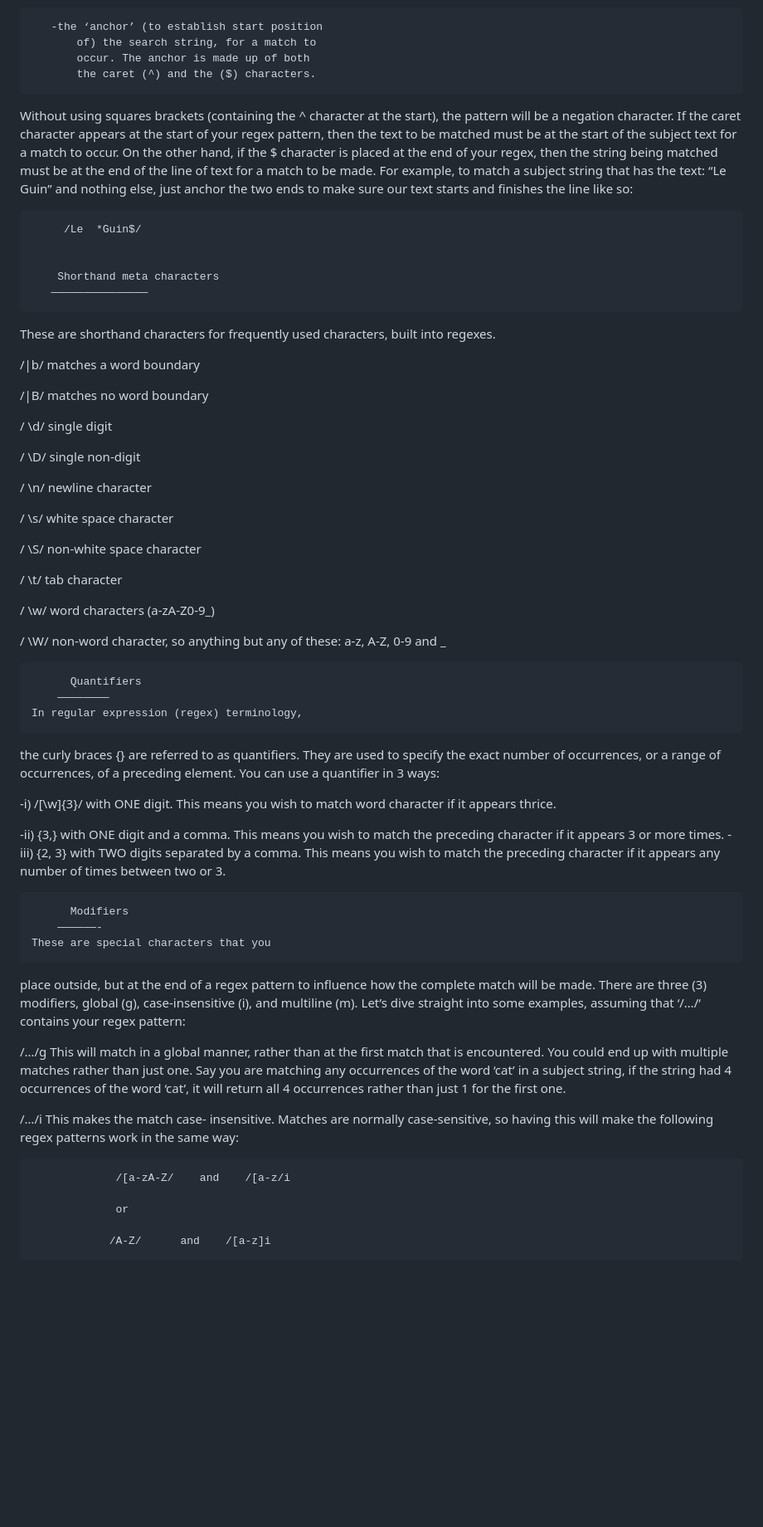
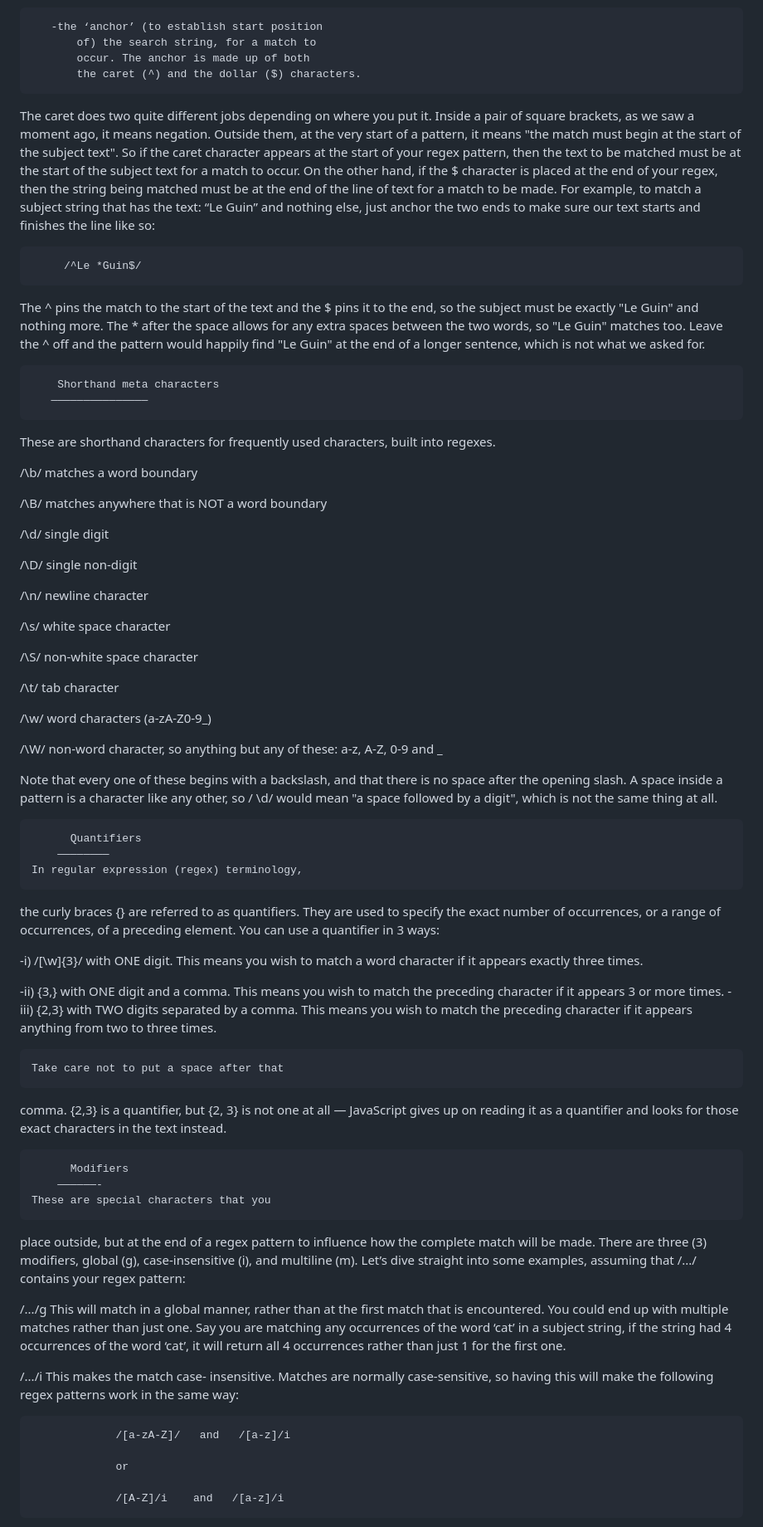
Before and after one commit to gustavNdamukong/javascriptUKPL, a Markdown page: Chapter6-RegularExpressions/regularExpressions.md, the part around one of its changes. Shown at 83% size. GitHub-like rendering; blank space fills up the shorter version.

Commit message:
Chapter 6 pass 2: anchors, shorthand, quantifiers and modifiers
Every claim in this section was checked by running it. Six were wrong.

- The word boundary shorthands were written /|b/ and /|B/ with a PIPE
  rather than a backslash. /|b/ is alternation between nothing and the
  letter b, and matches the empty string. They are \b and \B.
- Every shorthand in the table had a stray space after the opening
  slash: / \d/, / \s/, / \w/ and the rest. A space in a pattern is a
  character like any other, so / \d/ means "a space then a digit" and
  does not match "5" at all. Removed, with a note explaining why.
- {2, 3} was given as a quantifier. With the space it is not one -
  JavaScript stops reading it as a quantifier and looks for those
  literal characters instead, so /a{2, 3}/ does not match "aa" but does
  match the text "a{2, 3}". Corrected to {2,3} with a warning.
- The Le Guin example said to "anchor the two ends" but the pattern
  /Le  *Guin$/ has no ^ at all, so it happily matches inside a longer
  sentence. Corrected to /^Le *Guin$/ and verified both ways.
- The case-insensitive examples were four broken patterns:
  /[a-zA-Z/, /[a-z/i, /A-Z/ and /[a-z]i - unclosed brackets, a missing
  slash and missing brackets. Also /[A-Z]/ and /[a-z]/i are not
  equivalent, which is what the pairing claimed; /[A-Z]/i and /[a-z]/i
  are.
- The m modifier was described as making "the match run across
  multiple lines of text". It does not: /first.second/m still fails on
  a two-line string. What m changes is the anchors, so that ^ and $
  match at the start and end of each line. Rewritten, with a note that
  this one is easy to misread.

Also: the caret explanation was back to front, saying that without
square brackets the pattern "will be a negation character" when it is
the other way round - inside brackets it negates, outside it anchors.
Plus the ellipsis characters used for /.../ and [...] , which in a
regex chapter can be read as part of a pattern.

Co-Authored-By: Claude Opus 5 (1M context) <noreply@anthropic.com>

```diff
--- a/Chapter6-RegularExpressions/regularExpressions.md
+++ b/Chapter6-RegularExpressions/regularExpressions.md
@@ -349,16 +349,18 @@ A regular expression (also referred to as regex) is a
        -the ‘anchor’ (to establish start position
            of) the search string, for a match to
            occur. The anchor is made up of both
-           the caret (^) and the ($) characters.
+           the caret (^) and the dollar ($) characters.
 
-  Without using squares brackets
-  (containing the ^ character at the start),
-  the pattern will be a negation character.
-  If the caret character
-  appears at the start of your regex pattern,
-  then the text to be matched must be at the
-  start of the subject text for a match to
-  occur.
+  The caret does two quite different jobs
+  depending on where you put it. Inside a pair
+  of square brackets, as we saw a moment ago,
+  it means negation. Outside them, at the very
+  start of a pattern, it means "the match must
+  begin at the start of the subject text".
+  So if the caret character appears at the
+  start of your regex pattern, then the text to
+  be matched must be at the start of the
+  subject text for a match to occur.
     On the other hand, if the $ character is
   placed at the end of your regex, then the
   string being matched must be at the end of
@@ -369,7 +371,17 @@ A regular expression (also referred to as regex) is a
   the two ends to make sure our text starts
   and finishes the line like so:
 
-         /Le  *Guin$/
+         /^Le *Guin$/
+
+  The ^ pins the match to the start of the text
+  and the $ pins it to the end, so the subject
+  must be exactly "Le Guin" and nothing more.
+  The * after the space allows for any extra
+  spaces between the two words, so "Le  Guin"
+  matches too. Leave the ^ off and the pattern
+  would happily find "Le Guin" at the end of a
+  longer sentence, which is not what we asked
+  for.
 
 
         Shorthand meta characters
@@ -378,26 +390,34 @@ A regular expression (also referred to as regex) is a
   frequently used characters, built into
   regexes.
 
-/|b/         matches a word boundary
+/\b/     matches a word boundary
 
-/|B/        matches no word boundary
+/\B/     matches anywhere that is NOT a
+         word boundary
 
-/ \d/      single digit
+/\d/     single digit
 
-/ \D/     single non-digit
+/\D/     single non-digit
 
-/ \n/     newline character
+/\n/     newline character
 
-/ \s/     white space character
+/\s/     white space character
 
-/ \S/    non-white space character
+/\S/     non-white space character
 
-/ \t/     tab character
+/\t/     tab character
 
-/ \w/    word characters (a-zA-Z0-9_)
+/\w/     word characters (a-zA-Z0-9_)
 
-/ \W/   non-word character, so anything but
-            any of these:  a-z, A-Z, 0-9 and _
+/\W/     non-word character, so anything but
+         any of these: a-z, A-Z, 0-9 and _
+
+  Note that every one of these begins with a
+  backslash, and that there is no space after
+  the opening slash. A space inside a pattern
+  is a character like any other, so / \d/ would
+  mean "a space followed by a digit", which is
+  not the same thing at all.
 
 
 
@@ -411,18 +431,24 @@ A regular expression (also referred to as regex) is a
     You can use a quantifier in 3 ways:
 
   -i) /[\w]{3}/  with ONE digit. This means you
-                       wish to match word character
-                       if it appears thrice.
+                       wish to match a word character
+                       if it appears exactly three times.
 
   -ii) {3,}     with ONE digit and a comma.
                    This means you wish to match
                    the preceding character if it
                    appears 3 or more times.
-  -iii) {2, 3}  with TWO digits separated by a
+  -iii) {2,3}   with TWO digits separated by a
                    comma. This means you wish to
                    match the preceding character if
-                   it appears any number of times
-                   between two or 3.
+                   it appears anything from two to
+                   three times.
+
+    Take care not to put a space after that
+  comma. {2,3} is a quantifier, but {2, 3} is
+  not one at all — JavaScript gives up on
+  reading it as a quantifier and looks for
+  those exact characters in the text instead.
 
 
           Modifiers
@@ -434,9 +460,9 @@ A regular expression (also referred to as regex) is a
   modifiers, global (g), case-insensitive (i),
   and multiline (m). Let’s dive straight into
   some examples, assuming that
-  ‘/…/‘ contains your regex pattern:
+  /.../ contains your regex pattern:
 
-  /…/g      This will match in a global manner,
+  /.../g    This will match in a global manner,
                 rather than at the first match that
                 is encountered. You could end up
                 with multiple matches rather than
@@ -447,16 +473,16 @@ A regular expression (also referred to as regex) is a
                 return all 4 occurrences rather
                 than just 1 for the first one.
 
-/…/i        This makes the match case-
+/.../i      This makes the match case-
                insensitive. Matches are normally
                case-sensitive, so having this will
                make the following regex patterns
                work in the same way:
 
-                 /[a-zA-Z/    and    /[a-z/i
+                 /[a-zA-Z]/   and   /[a-z]/i
 
                  or
 
-                /A-Z/      and    /[a-z]i
+                 /[A-Z]/i    and   /[a-z]/i
 
 
```
Also changed, not shown: other parts of Chapter6-RegularExpressions/regularExpressions.md (+15 -4 lines).
